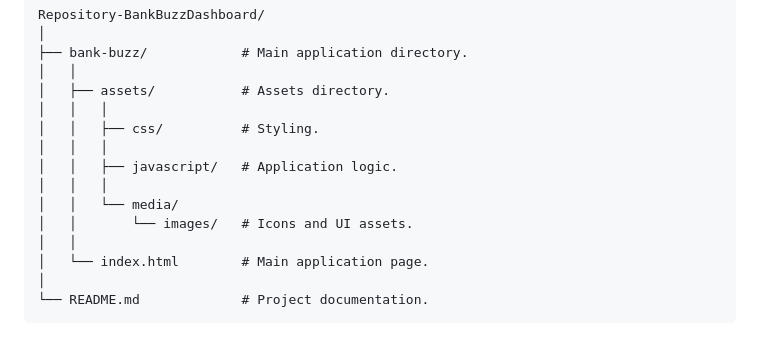
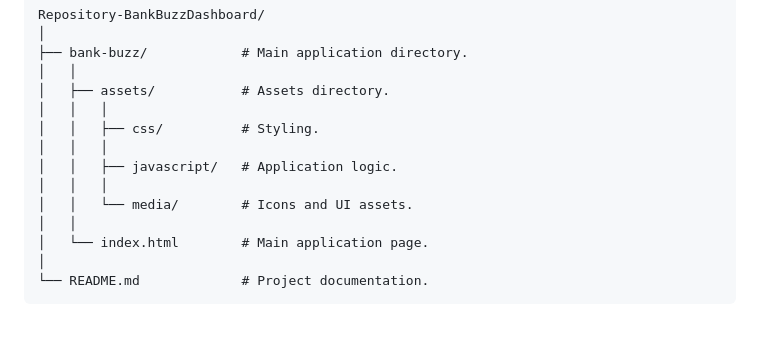
Before and after one commit to Balsha98/Repository-BankBuzzDashboard, a Markdown page: README.md, the part around the change. GitHub-like rendering.

```diff
--- a/README.md
+++ b/README.md
@@ -82,8 +82,7 @@ Repository-BankBuzzDashboard/
 │   │   │
 │   │   ├── javascript/   # Application logic.
 │   │   │
-│   │   └── media/
-│   │       └── images/   # Icons and UI assets.
+│   │   └── media/        # Icons and UI assets.
 │   │
 │   └── index.html        # Main application page.
 │
```
